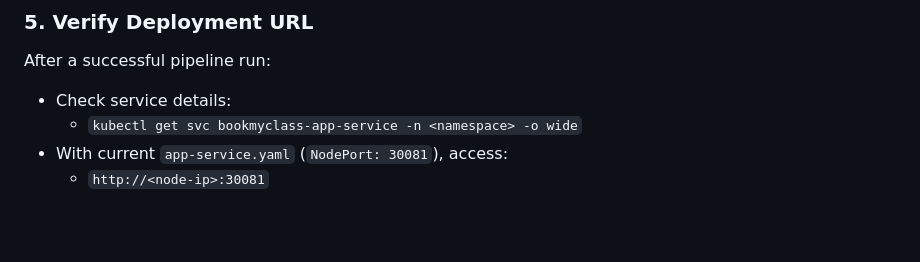
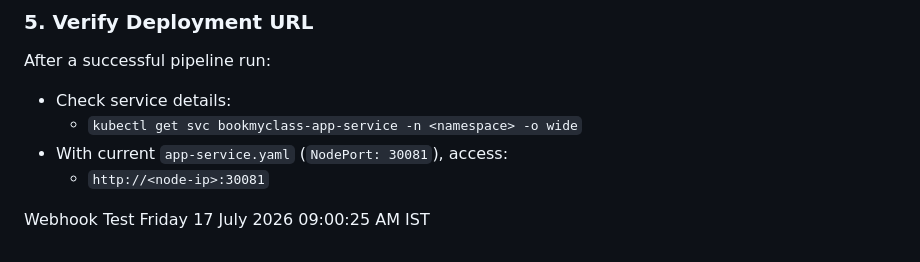
Before and after one commit to chandu91822/Bookmyclass, a Markdown page: README.md, the part around the change. GitHub-like rendering; blank space fills up the shorter version.

Commit message:
Webhook Test

```diff
--- a/README.md
+++ b/README.md
@@ -99,3 +99,5 @@ After a successful pipeline run:
   - `kubectl get svc bookmyclass-app-service -n <namespace> -o wide`
 - With current `app-service.yaml` (`NodePort: 30081`), access:
   - `http://<node-ip>:30081`
+
+Webhook Test Friday 17 July 2026 09:00:25 AM IST
```
